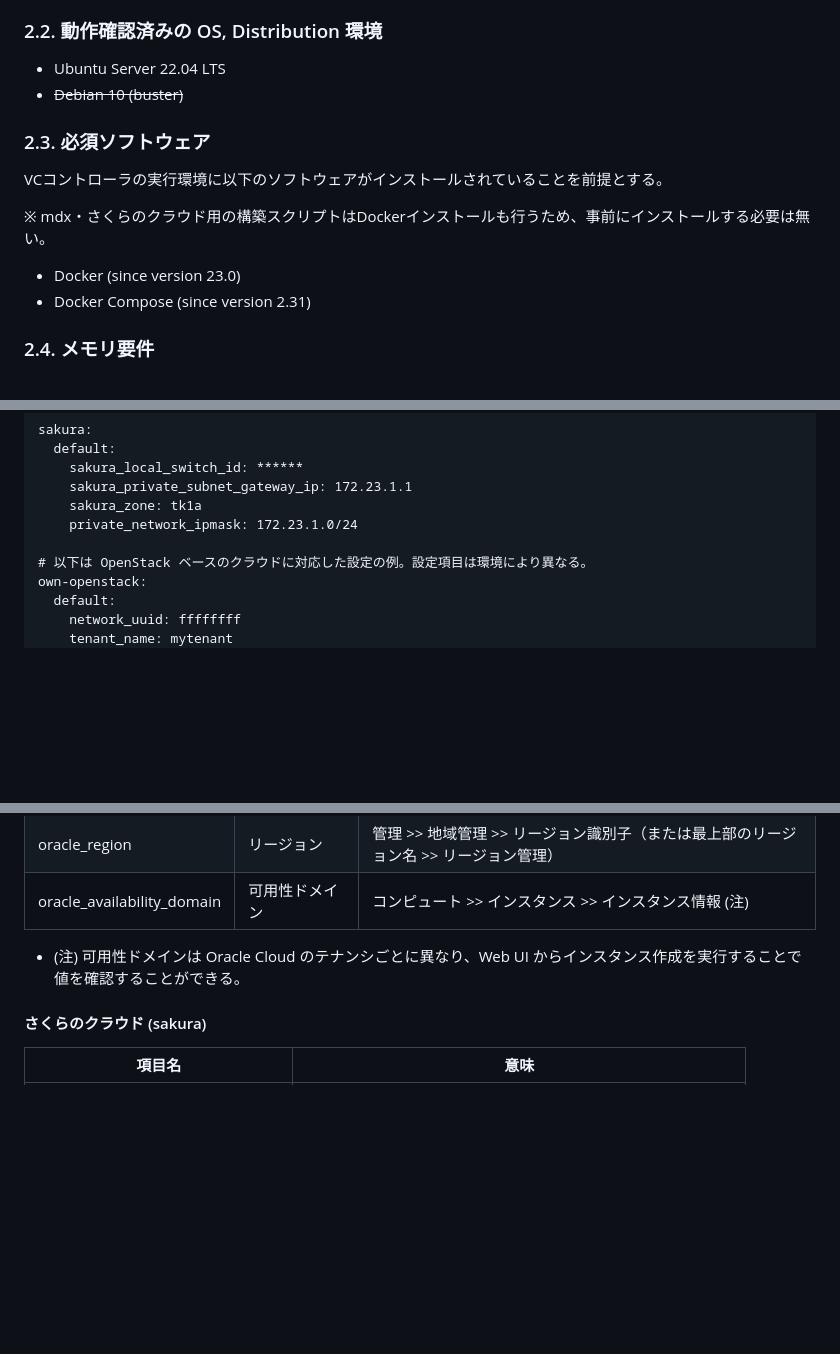
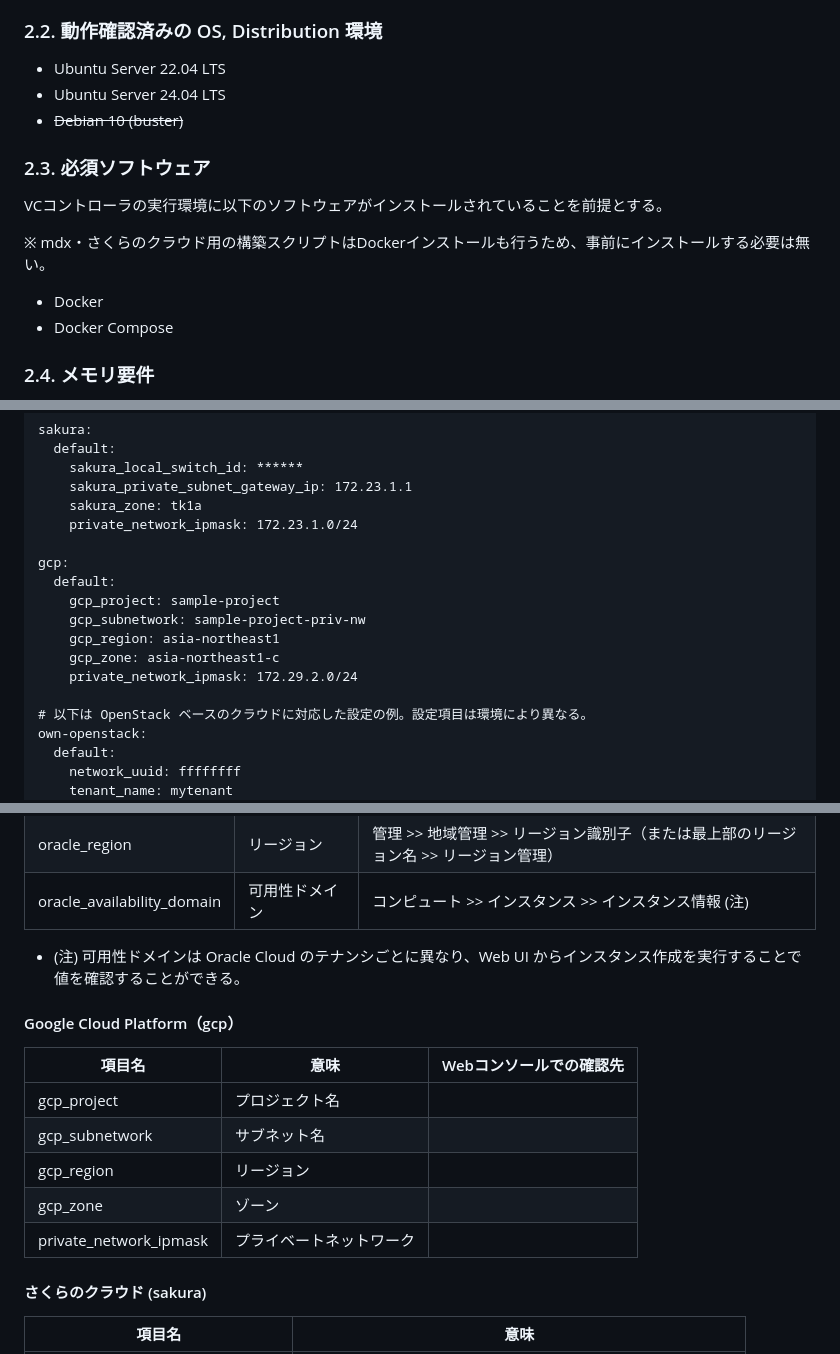
Before and after one commit to nii-gakunin-cloud/ocs-vcp-portable, a Markdown page: manual.md, 3 parts joined by grey strips. Drawn GitHub-style; blank space fills up the shorter version.

Commit message:
doc: Add gcp info to manual

```diff
--- a/manual.md
+++ b/manual.md
@@ -25,6 +25,7 @@ VCPの機能を用いてクラウド環境のリソースを利用すること
 
 ### 2.2. 動作確認済みの OS, Distribution 環境
 * Ubuntu Server 22.04 LTS
+* Ubuntu Server 24.04 LTS
 * ~~Debian 10 (buster)~~
 
 ### 2.3. 必須ソフトウェア
@@ -32,8 +33,8 @@ VCコントローラの実行環境に以下のソフトウェアがインスト
 
 ※ mdx・さくらのクラウド用の構築スクリプトはDockerインストールも行うため、事前にインストールする必要は無い。
 
-* Docker (since version 23.0)
-* Docker Compose (since version 2.31)
+* Docker
+* Docker Compose
 
 ### 2.4. メモリ要件
 4 Gbyte 以上を推奨する。
@@ -148,6 +149,14 @@ sakura:
     sakura_zone: tk1a
     private_network_ipmask: 172.23.1.0/24
 
+gcp:
+  default:
+    gcp_project: sample-project
+    gcp_subnetwork: sample-project-priv-nw
+    gcp_region: asia-northeast1
+    gcp_zone: asia-northeast1-c
+    private_network_ipmask: 172.29.2.0/24
+
 # 以下は OpenStack ベースのクラウドに対応した設定の例。設定項目は環境により異なる。
 own-openstack:
   default:
@@ -190,6 +199,16 @@ oracle_region|リージョン|管理 >> 地域管理 >> リージョン識別子
 oracle_availability_domain|可用性ドメイン|コンピュート >> インスタンス >> インスタンス情報 (注)
 
 * (注) 可用性ドメインは Oracle Cloud のテナンシごとに異なり、Web UI からインスタンス作成を実行することで値を確認することができる。
+
+#### Google Cloud Platform（gcp）
+
+項目名|意味|Webコンソールでの確認先
+----------|-------------------------------|----
+gcp_project|プロジェクト名|
+gcp_subnetwork|サブネット名|
+gcp_region|リージョン|
+gcp_zone|ゾーン|
+private_network_ipmask|プライベートネットワーク|
 
 #### さくらのクラウド (sakura)
 
```
